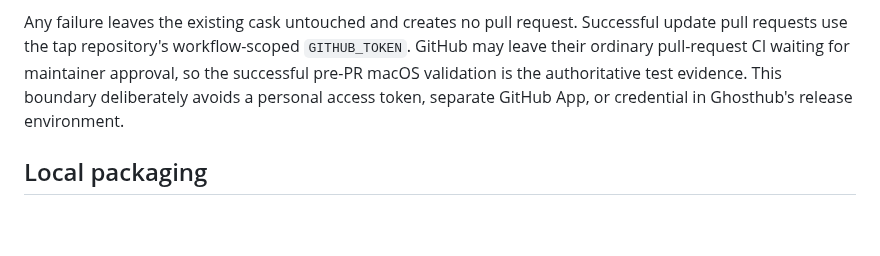
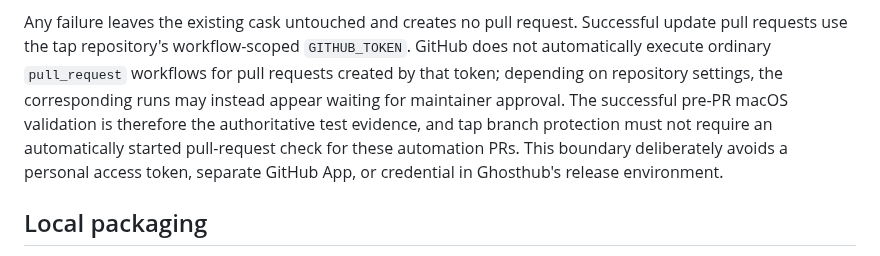
Before and after one commit to kenn-io/ghosthub, a Markdown page: docs/release.md, the part around the change. Drawn GitHub-style; blank space fills up the shorter version.

Commit message:
Clarify automation PR validation
Workflow-scoped tokens suppress ordinary pull-request workflow execution, so describing those checks as merely delayed can lead maintainers to configure an impossible merge gate. State the event behavior explicitly and require the tap to rely on its completed pre-PR macOS validation without adding broader credentials.

Generated with Codex
Co-authored-by: Codex <noreply@openai.com>

```diff
--- a/docs/release.md
+++ b/docs/release.md
@@ -324,11 +324,14 @@ of these gates:
 
 Any failure leaves the existing cask untouched and creates no pull request.
 Successful update pull requests use the tap repository's workflow-scoped
-`GITHUB_TOKEN`. GitHub may leave their ordinary pull-request CI waiting for
-maintainer approval, so the successful pre-PR macOS validation is the
-authoritative test evidence. This boundary deliberately avoids a personal
-access token, separate GitHub App, or credential in Ghosthub's release
-environment.
+`GITHUB_TOKEN`. GitHub does not automatically execute ordinary `pull_request`
+workflows for pull requests created by that token; depending on repository
+settings, the corresponding runs may instead appear waiting for maintainer
+approval. The successful pre-PR macOS validation is therefore the authoritative
+test evidence, and tap branch protection must not require an automatically
+started pull-request check for these automation PRs. This boundary deliberately
+avoids a personal access token, separate GitHub App, or credential in Ghosthub's
+release environment.
 
 ## Local packaging
 
```
